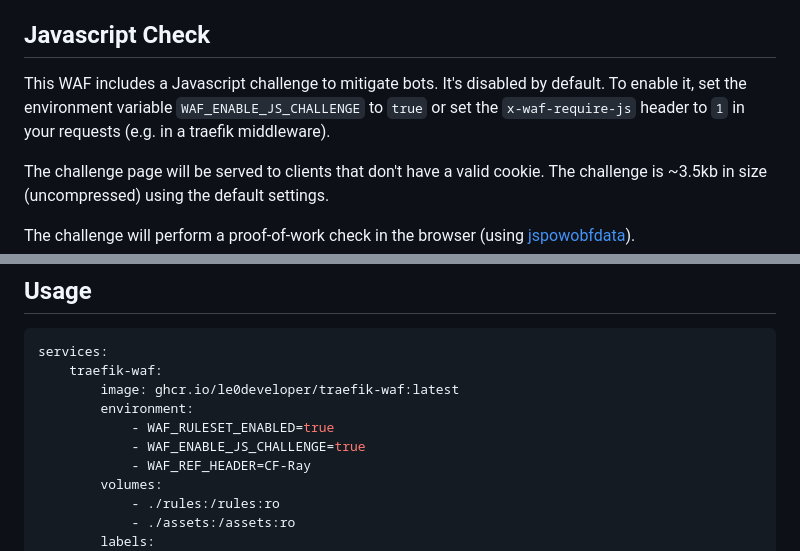
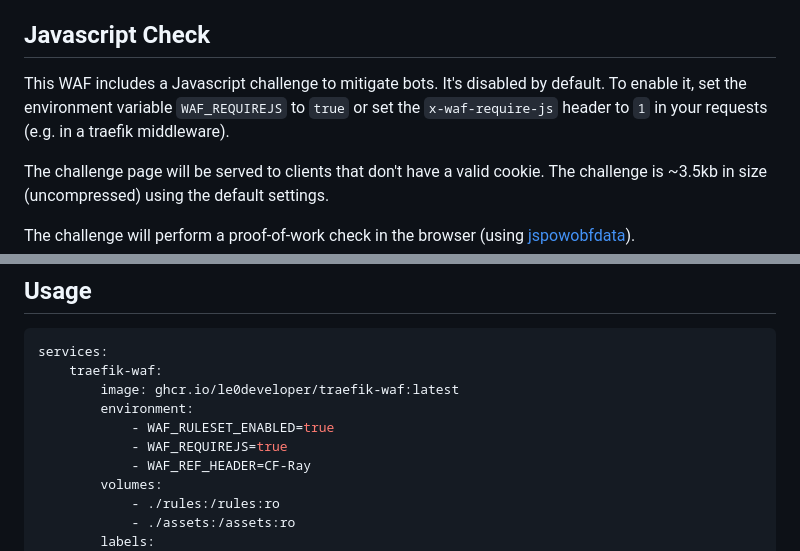
Before and after one commit to Le0Developer/traefik-waf, a Markdown page: README.md, 2 parts joined by grey strips. Drawn GitHub-style.

Commit message:
fix header name

```diff
--- a/README.md
+++ b/README.md
@@ -21,9 +21,9 @@ ruleset.
 ## Javascript Check
 
 This WAF includes a Javascript challenge to mitigate bots. It's disabled by
-default. To enable it, set the environment variable `WAF_ENABLE_JS_CHALLENGE` to
-`true` or set the `x-waf-require-js` header to `1` in your requests (e.g. in a
-traefik middleware).
+default. To enable it, set the environment variable `WAF_REQUIREJS` to `true` or
+set the `x-waf-require-js` header to `1` in your requests (e.g. in a traefik
+middleware).
 
 The challenge page will be served to clients that don't have a valid cookie. The
 challenge is ~3.5kb in size (uncompressed) using the default settings.
@@ -86,7 +86,7 @@ services:
 		image: ghcr.io/le0developer/traefik-waf:latest
 		environment:
 			- WAF_RULESET_ENABLED=true
-			- WAF_ENABLE_JS_CHALLENGE=true
+			- WAF_REQUIREJS=true
 			- WAF_REF_HEADER=CF-Ray
 		volumes:
 			- ./rules:/rules:ro
```
